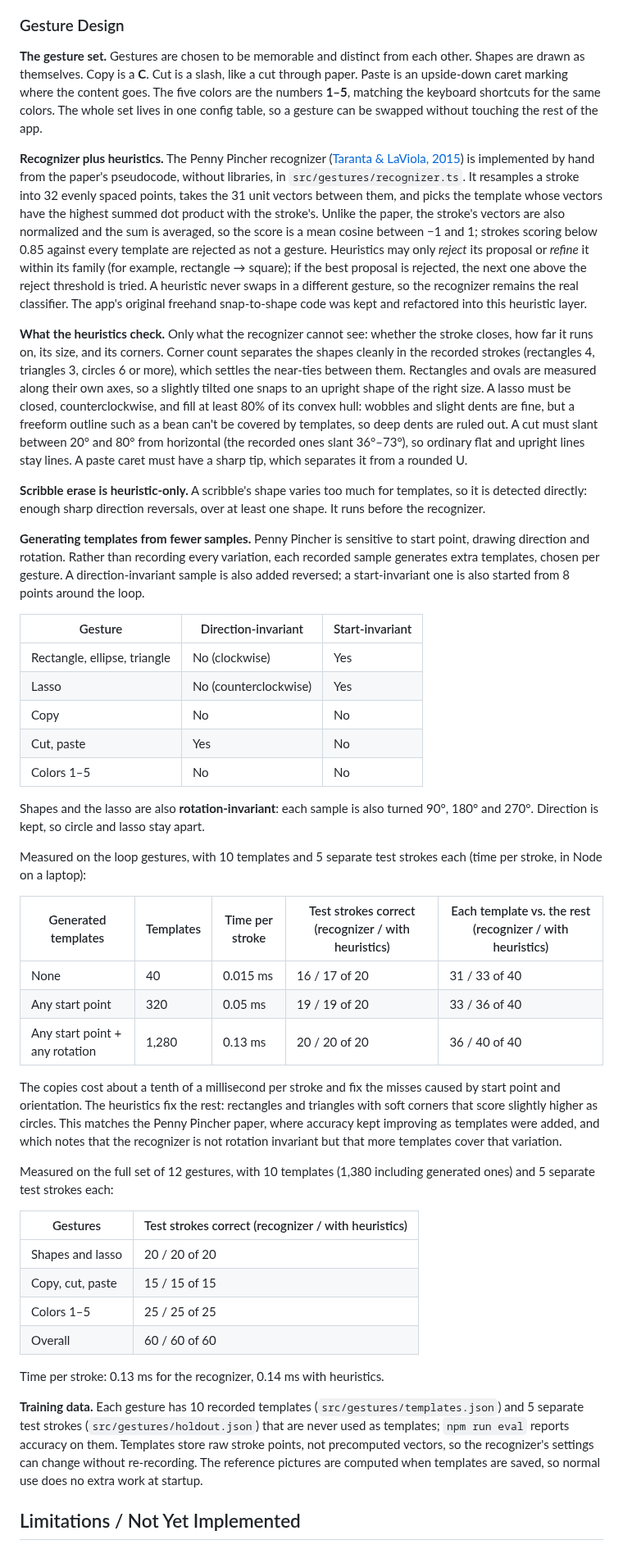
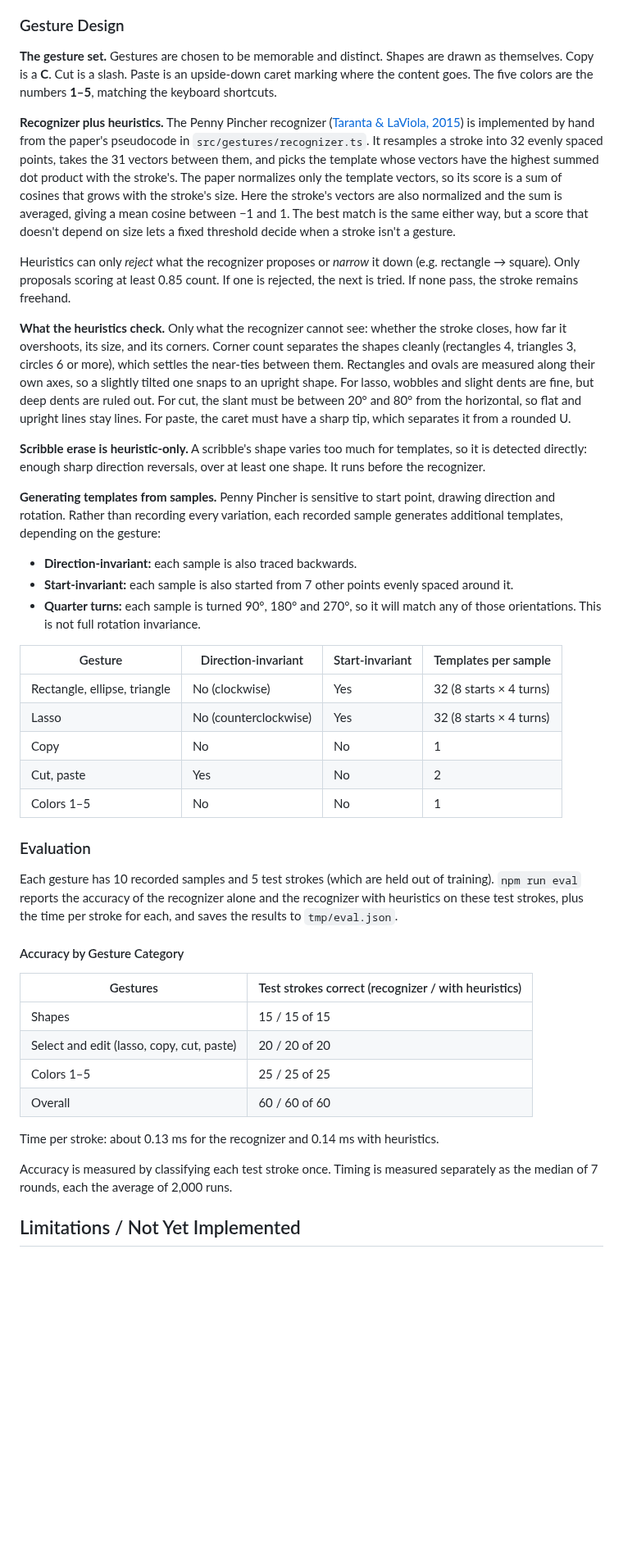
Before and after one commit to Speedrunyourknowledge/pie-draw, a Markdown page: README.md, the part around one of its changes. Shown at 82% size. Drawn GitHub-style; blank space fills up the shorter version.

Commit message:
Update readme and the evaluation script

```diff
--- a/README.md
+++ b/README.md
@@ -103,48 +89,45 @@ Saving and opening files can be done through the **File** menu in the toolbar. D
 
 ### Gesture Design
 
-**The gesture set.** Gestures are chosen to be memorable and distinct from each other. Shapes are drawn as themselves. Copy is a **C**. Cut is a slash, like a cut through paper. Paste is an upside-down caret marking where the content goes. The five colors are the numbers **1–5**, matching the keyboard shortcuts for the same colors. The whole set lives in one config table, so a gesture can be swapped without touching the rest of the app.
+**The gesture set.** Gestures are chosen to be memorable and distinct. Shapes are drawn as themselves. Copy is a **C**. Cut is a slash. Paste is an upside-down caret marking where the content goes. The five colors are the numbers **1–5**, matching the keyboard shortcuts.
 
-**Recognizer plus heuristics.** The Penny Pincher recognizer ([Taranta & LaViola, 2015](#references)) is implemented by hand from the paper's pseudocode, without libraries, in `src/gestures/recognizer.ts`. It resamples a stroke into 32 evenly spaced points, takes the 31 unit vectors between them, and picks the template whose vectors have the highest summed dot product with the stroke's. Unlike the paper, the stroke's vectors are also normalized and the sum is averaged, so the score is a mean cosine between −1 and 1; strokes scoring below 0.85 against every template are rejected as not a gesture. Heuristics may only *reject* its proposal or *refine* it within its family (for example, rectangle → square); if the best proposal is rejected, the next one above the reject threshold is tried. A heuristic never swaps in a different gesture, so the recognizer remains the real classifier. The app's original freehand snap-to-shape code was kept and refactored into this heuristic layer.
+**Recognizer plus heuristics.** The Penny Pincher recognizer ([Taranta & LaViola, 2015](#references)) is implemented by hand from the paper's pseudocode in `src/gestures/recognizer.ts`. It resamples a stroke into 32 evenly spaced points, takes the 31 vectors between them, and picks the template whose vectors have the highest summed dot product with the stroke's. The paper normalizes only the template vectors, so its score is a sum of cosines that grows with the stroke's size. Here the stroke's vectors are also normalized and the sum is averaged, giving a mean cosine between −1 and 1. The best match is the same either way, but a score that doesn't depend on size lets a fixed threshold decide when a stroke isn't a gesture.
 
-**What the heuristics check.** Only what the recognizer cannot see: whether the stroke closes, how far it runs on, its size, and its corners. Corner count separates the shapes cleanly in the recorded strokes (rectangles 4, triangles 3, circles 6 or more), which settles the near-ties between them. Rectangles and ovals are measured along their own axes, so a slightly tilted one snaps to an upright shape of the right size. A lasso must be closed, counterclockwise, and fill at least 80% of its convex hull: wobbles and slight dents are fine, but a freeform outline such as a bean can't be covered by templates, so deep dents are ruled out. A cut must slant between 20° and 80° from horizontal (the recorded ones slant 36°–73°), so ordinary flat and upright lines stay lines. A paste caret must have a sharp tip, which separates it from a rounded U.
+Heuristics can only *reject* what the recognizer proposes or *narrow* it down (e.g. rectangle → square). Only proposals scoring at least 0.85 count. If one is rejected, the next is tried. If none pass, the stroke remains freehand.
+
+**What the heuristics check.** Only what the recognizer cannot see: whether the stroke closes, how far it overshoots, its size, and its corners. Corner count separates the shapes cleanly (rectangles 4, triangles 3, circles 6 or more), which settles the near-ties between them. Rectangles and ovals are measured along their own axes, so a slightly tilted one snaps to an upright shape. For lasso, wobbles and slight dents are fine, but deep dents are ruled out. For cut, the slant must be between 20° and 80° from the horizontal, so flat and upright lines stay lines. For paste, the caret must have a sharp tip, which separates it from a rounded U.
 
 **Scribble erase is heuristic-only.** A scribble's shape varies too much for templates, so it is detected directly: enough sharp direction reversals, over at least one shape. It runs before the recognizer.
 
-**Generating templates from fewer samples.** Penny Pincher is sensitive to start point, drawing direction and rotation. Rather than recording every variation, each recorded sample generates extra templates, chosen per gesture. A direction-invariant sample is also added reversed; a start-invariant one is also started from 8 points around the loop.
+**Generating templates from samples.** Penny Pincher is sensitive to start point, drawing direction and rotation. Rather than recording every variation, each recorded sample generates additional templates, depending on the gesture:
+- **Direction-invariant:** each sample is also traced backwards.
+- **Start-invariant:** each sample is also started from 7 other points evenly spaced around it.
+- **Quarter turns:** each sample is turned 90°, 180° and 270°, so it will match any of those orientations. This is not full rotation invariance.
 
-| Gesture | Direction-invariant | Start-invariant |
-|---|---|---|
-| Rectangle, ellipse, triangle | No (clockwise) | Yes |
-| Lasso | No (counterclockwise) | Yes |
-| Copy | No | No |
-| Cut, paste | Yes | No |
-| Colors 1–5 | No | No |
+| Gesture | Direction-invariant | Start-invariant | Templates per sample |
+|---|---|---|---|
+| Rectangle, ellipse, triangle | No (clockwise) | Yes | 32 (8 starts × 4 turns) |
+| Lasso | No (counterclockwise) | Yes | 32 (8 starts × 4 turns) |
+| Copy | No | No | 1 |
+| Cut, paste | Yes | No | 2 |
+| Colors 1–5 | No | No | 1 |
 
-Shapes and the lasso are also **rotation-invariant**: each sample is also turned 90°, 180° and 270°. Direction is kept, so circle and lasso stay apart.
+### Evaluation
 
-Measured on the loop gestures, with 10 templates and 5 separate test strokes each (time per stroke, in Node on a laptop):
+Each gesture has 10 recorded samples and 5 test strokes (which are held out of training). `npm run eval` reports the accuracy of the recognizer alone and the recognizer with heuristics on these test strokes, plus the time per stroke for each, and saves the results to `tmp/eval.json`.
 
-| Generated templates | Templates | Time per stroke | Test strokes correct (recognizer / with heuristics) | Each template vs. the rest (recognizer / with heuristics) |
-|---|---|---|---|---|
-| None | 40 | 0.015 ms | 16 / 17 of 20 | 31 / 33 of 40 |
-| Any start point | 320 | 0.05 ms | 19 / 19 of 20 | 33 / 36 of 40 |
-| Any start point + any rotation | 1,280 | 0.13 ms | 20 / 20 of 20 | 36 / 40 of 40 |
-
-The copies cost about a tenth of a millisecond per stroke and fix the misses caused by start point and orientation. The heuristics fix the rest: rectangles and triangles with soft corners that score slightly higher as circles. This matches the Penny Pincher paper, where accuracy kept improving as templates were added, and which notes that the recognizer is not rotation invariant but that more templates cover that variation.
-
-Measured on the full set of 12 gestures, with 10 templates (1,380 including generated ones) and 5 separate test strokes each:
+#### Accuracy by Gesture Category
 
 | Gestures | Test strokes correct (recognizer / with heuristics) |
 |---|---|
-| Shapes and lasso | 20 / 20 of 20 |
-| Copy, cut, paste | 15 / 15 of 15 |
+| Shapes | 15 / 15 of 15 |
+| Select and edit (lasso, copy, cut, paste) | 20 / 20 of 20 |
 | Colors 1–5 | 25 / 25 of 25 |
 | Overall | 60 / 60 of 60 |
 
-Time per stroke: 0.13 ms for the recognizer, 0.14 ms with heuristics.
+Time per stroke: about 0.13 ms for the recognizer and 0.14 ms with heuristics.
 
-**Training data.** Each gesture has 10 recorded templates (`src/gestures/templates.json`) and 5 separate test strokes (`src/gestures/holdout.json`) that are never used as templates; `npm run eval` reports accuracy on them. Templates store raw stroke points, not precomputed vectors, so the recognizer's settings can change without re-recording. The reference pictures are computed when templates are saved, so normal use does no extra work at startup.
+Accuracy is measured by classifying each test stroke once. Timing is measured separately as the median of 7 rounds, each the average of 2,000 runs.
 
 ## Limitations / Not Yet Implemented
 
```
Also changed, not shown: other parts of README.md (+7 -21 lines), docs/gesture-guide.png (added), 6 other files.
